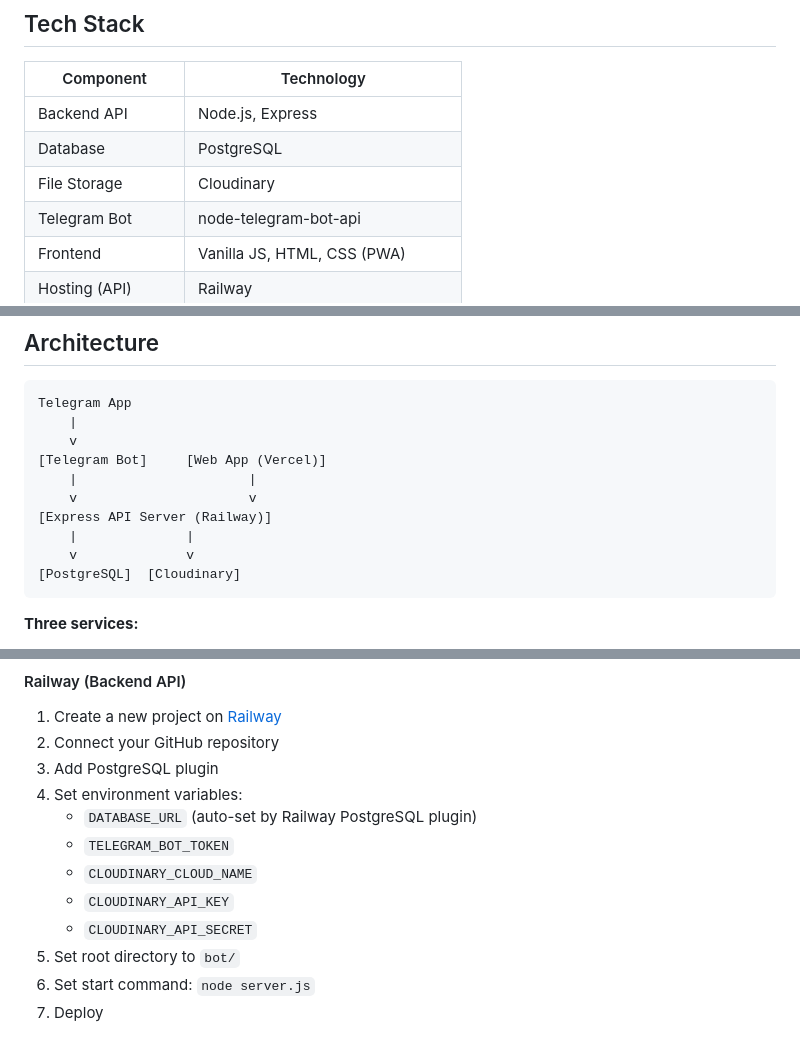
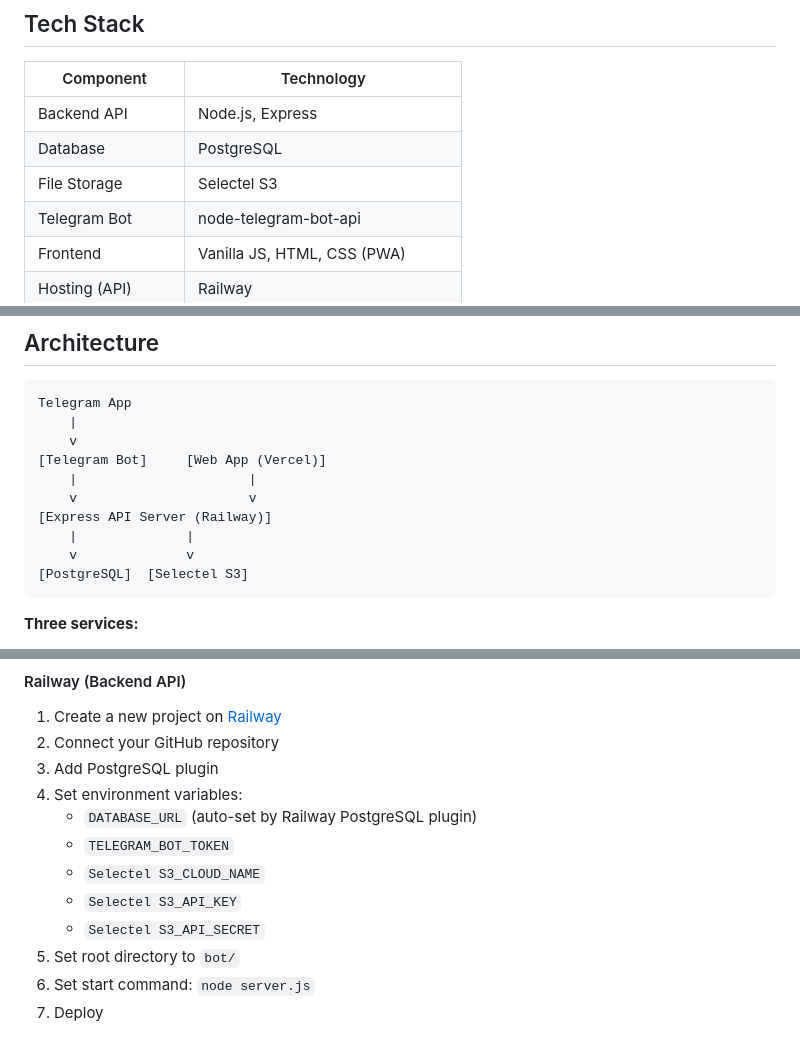
Before and after one commit to kansayred/arabuthka, a Markdown page: README.md, 3 parts joined by grey strips. GitHub-like rendering.

Commit message:
docs: replace Cloudinary with Selectel S3 in README.md

````diff
--- a/README.md
+++ b/README.md
@@ -16,7 +16,7 @@ The project is being prepared for its first round of investment.
 |---|---|
 | Backend API | Node.js, Express |
 | Database | PostgreSQL |
-| File Storage | Cloudinary |
+| File Storage | Selectel S3 |
 | Telegram Bot | node-telegram-bot-api |
 | Frontend | Vanilla JS, HTML, CSS (PWA) |
 | Hosting (API) | Railway |
@@ -35,7 +35,7 @@ Telegram App
 [Express API Server (Railway)]
     |              |
     v              v
-[PostgreSQL]  [Cloudinary]
+[PostgreSQL]  [Selectel S3]
 ```
 
 **Three services:**
@@ -109,9 +109,9 @@ node index.js
 4. Set environment variables:
    - `DATABASE_URL` (auto-set by Railway PostgreSQL plugin)
    - `TELEGRAM_BOT_TOKEN`
-   - `CLOUDINARY_CLOUD_NAME`
-   - `CLOUDINARY_API_KEY`
-   - `CLOUDINARY_API_SECRET`
+   - `Selectel S3_CLOUD_NAME`
+   - `Selectel S3_API_KEY`
+   - `Selectel S3_API_SECRET`
 5. Set root directory to `bot/`
 6. Set start command: `node server.js`
 7. Deploy
````
Also changed, not shown: other parts of README.md (+2 -2 lines).
